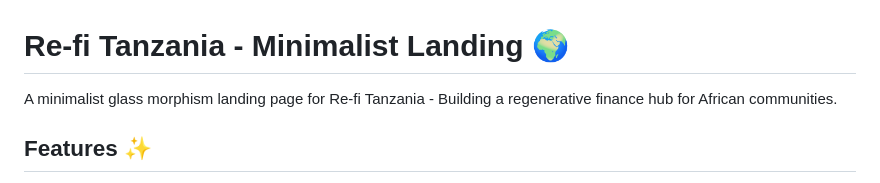
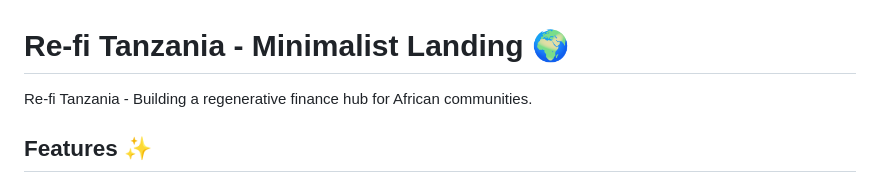
Before and after one commit to mxsafiri/re-fi.tz, a Markdown page: README.md, the part around the change. GitHub-like rendering.

Commit message:
Update README introduction for clarity
Removed the phrase 'A minimalist glass morphism landing page for' from the introduction.

```diff
--- a/README.md
+++ b/README.md
@@ -1,6 +1,6 @@
 # Re-fi Tanzania - Minimalist Landing 🌍
 
-A minimalist glass morphism landing page for Re-fi Tanzania - Building a regenerative finance hub for African communities.
+Re-fi Tanzania - Building a regenerative finance hub for African communities.
 
 ## Features ✨
 
```
